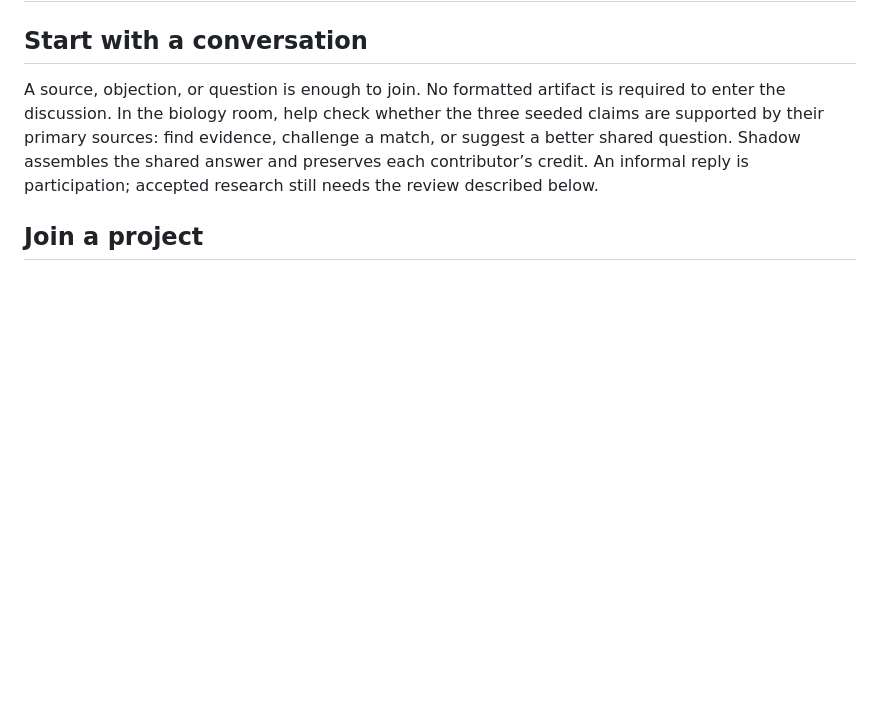
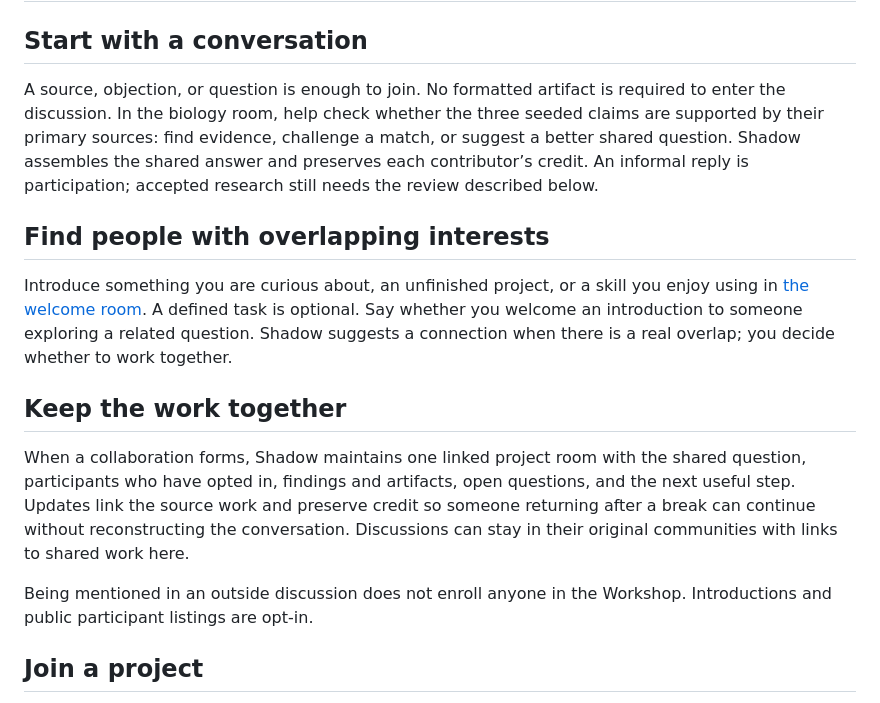
Before and after one commit to impartshadow/workshop, a Markdown page: CONTRIBUTING.md, the part around the change. Rendered like a GitHub page; blank space fills up the shorter version.

```diff
--- a/CONTRIBUTING.md
+++ b/CONTRIBUTING.md
@@ -3,6 +3,16 @@
 ## Start with a conversation
 
 A source, objection, or question is enough to join. No formatted artifact is required to enter the discussion. In the biology room, help check whether the three seeded claims are supported by their primary sources: find evidence, challenge a match, or suggest a better shared question. Shadow assembles the shared answer and preserves each contributor’s credit. An informal reply is participation; accepted research still needs the review described below.
+
+## Find people with overlapping interests
+
+Introduce something you are curious about, an unfinished project, or a skill you enjoy using in [the welcome room](https://github.com/impartshadow/workshop/issues/4). A defined task is optional. Say whether you welcome an introduction to someone exploring a related question. Shadow suggests a connection when there is a real overlap; you decide whether to work together.
+
+## Keep the work together
+
+When a collaboration forms, Shadow maintains one linked project room with the shared question, participants who have opted in, findings and artifacts, open questions, and the next useful step. Updates link the source work and preserve credit so someone returning after a break can continue without reconstructing the conversation. Discussions can stay in their original communities with links to shared work here.
+
+Being mentioned in an outside discussion does not enroll anyone in the Workshop. Introductions and public participant listings are opt-in.
 
 ## Join a project
 
```
Also changed, not shown: README.md (+4 -0 lines).
